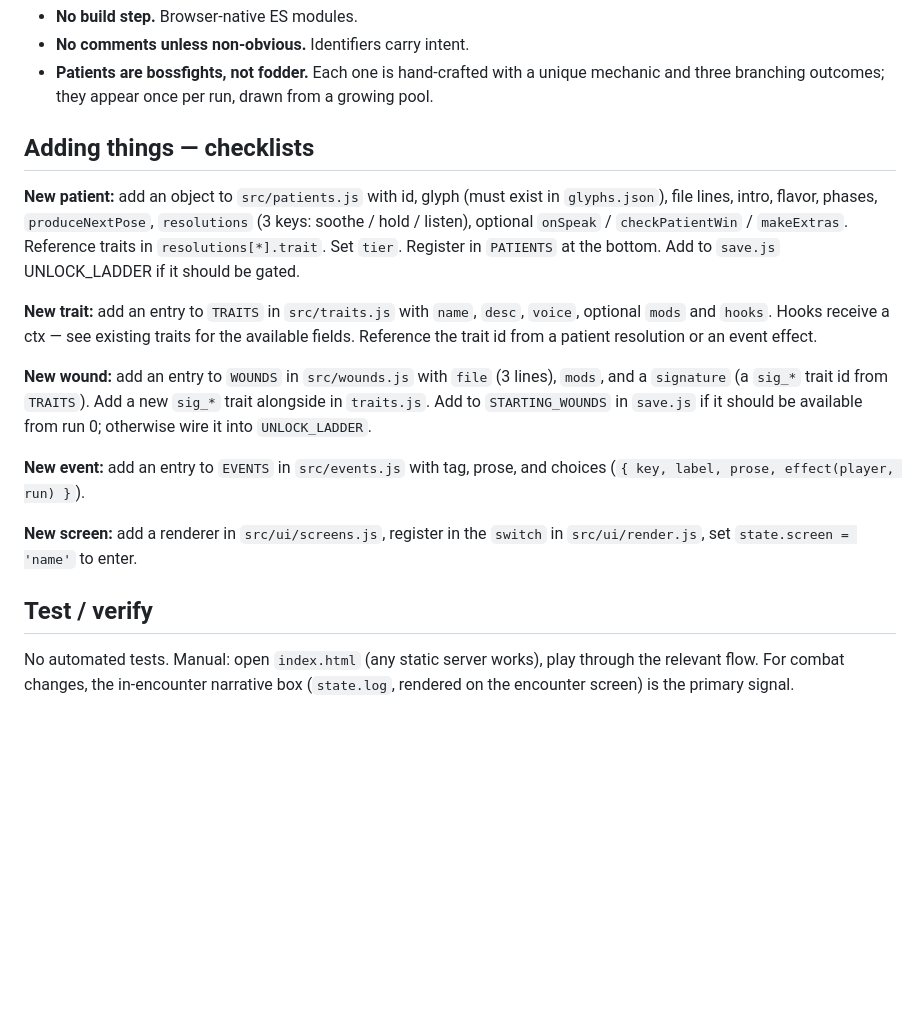
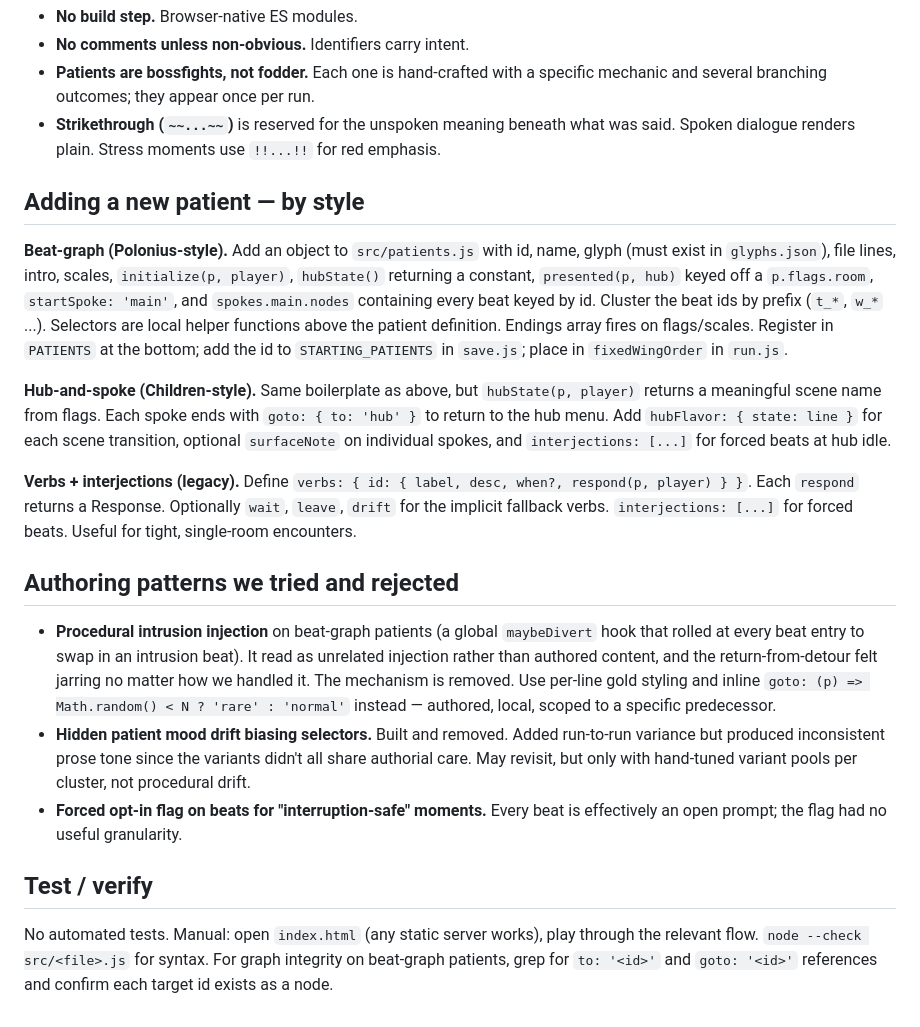
Before and after one commit to Pvaiun/HorrorHospitalWritingTest, a Markdown page: CLAUDE.md, the part around one of its changes. Drawn GitHub-style; blank space fills up the shorter version.

```diff
--- a/CLAUDE.md
+++ b/CLAUDE.md
@@ -47,18 +79,21 @@ Each turn: patient telegraphs its next pose(s); player picks one of five core ac
 - **No build step.** Browser-native ES modules.
 - **No comments unless non-obvious.** Identifiers carry intent.
-- **Patients are bossfights, not fodder.** Each one is hand-crafted with a unique mechanic and three branching outcomes; they appear once per run, drawn from a growing pool.
+- **Patients are bossfights, not fodder.** Each one is hand-crafted with a specific mechanic and several branching outcomes; they appear once per run.
+- **Strikethrough (`~~...~~`)** is reserved for the unspoken meaning beneath what was said. Spoken dialogue renders plain. Stress moments use `!!...!!` for red emphasis.
 
-## Adding things — checklists
+## Adding a new patient — by style
 
-**New patient:** add an object to `src/patients.js` with id, glyph (must exist in `glyphs.json`), file lines, intro, flavor, phases, `produceNextPose`, `resolutions` (3 keys: soothe / hold / listen), optional `onSpeak` / `checkPatientWin` / `makeExtras`. Reference traits in `resolutions[*].trait`. Set `tier`. Register in `PATIENTS` at the bottom. Add to `save.js` UNLOCK_LADDER if it should be gated.
+**Beat-graph (Polonius-style).** Add an object to `src/patients.js` with id, name, glyph (must exist in `glyphs.json`), file lines, intro, scales, `initialize(p, player)`, `hubState()` returning a constant, `presented(p, hub)` keyed off a `p.flags.room`, `startSpoke: 'main'`, and `spokes.main.nodes` containing every beat keyed by id. Cluster the beat ids by prefix (`t_*`, `w_*` ...). Selectors are local helper functions above the patient definition. Endings array fires on flags/scales. Register in `PATIENTS` at the bottom; add the id to `STARTING_PATIENTS` in `save.js`; place in `fixedWingOrder` in `run.js`.
 
-**New trait:** add an entry to `TRAITS` in `src/traits.js` with `name`, `desc`, `voice`, optional `mods` and `hooks`. Hooks receive a ctx — see existing traits for the available fields. Reference the trait id from a patient resolution or an event effect.
+**Hub-and-spoke (Children-style).** Same boilerplate as above, but `hubState(p, player)` returns a meaningful scene name from flags. Each spoke ends with `goto: { to: 'hub' }` to return to the hub menu. Add `hubFlavor: { state: line }` for each scene transition, optional `surfaceNote` on individual spokes, and `interjections: [...]` for forced beats at hub idle.
 
-**New wound:** add an entry to `WOUNDS` in `src/wounds.js` with `file` (3 lines), `mods`, and a `signature` (a `sig_*` trait id from `TRAITS`). Add a new `sig_*` trait alongside in `traits.js`. Add to `STARTING_WOUNDS` in `save.js` if it should be available from run 0; otherwise wire it into `UNLOCK_LADDER`.
+**Verbs + interjections (legacy).** Define `verbs: { id: { label, desc, when?, respond(p, player) } }`. Each `respond` returns a Response. Optionally `wait`, `leave`, `drift` for the implicit fallback verbs. `interjections: [...]` for forced beats. Useful for tight, single-room encounters.
 
-**New event:** add an entry to `EVENTS` in `src/events.js` with tag, prose, and choices (`{ key, label, prose, effect(player, run) }`).
+## Authoring patterns we tried and rejected
 
-**New screen:** add a renderer in `src/ui/screens.js`, register in the `switch` in `src/ui/render.js`, set `state.screen = 'name'` to enter.
+- **Procedural intrusion injection** on beat-graph patients (a global `maybeDivert` hook that rolled at every beat entry to swap in an intrusion beat). It read as unrelated injection rather than authored content, and the return-from-detour felt jarring no matter how we handled it. The mechanism is removed. Use per-line gold styling and inline `goto: (p) => Math.random() < N ? 'rare' : 'normal'` instead — authored, local, scoped to a specific predecessor.
+- **Hidden patient mood drift biasing selectors.** Built and removed. Added run-to-run variance but produced inconsistent prose tone since the variants didn't all share authorial care. May revisit, but only with hand-tuned variant pools per cluster, not procedural drift.
+- **Forced opt-in flag on beats for "interruption-safe" moments.** Every beat is effectively an open prompt; the flag had no useful granularity.
 
 ## Test / verify
-No automated tests. Manual: open `index.html` (any static server works), play through the relevant flow. For combat changes, the in-encounter narrative box (`state.log`, rendered on the encounter screen) is the primary signal.
+No automated tests. Manual: open `index.html` (any static server works), play through the relevant flow. `node --check src/<file>.js` for syntax. For graph integrity on beat-graph patients, grep for `to: '<id>'` and `goto: '<id>'` references and confirm each target id exists as a node.
```
Also changed, not shown: other parts of CLAUDE.md (+55 -23 lines).
